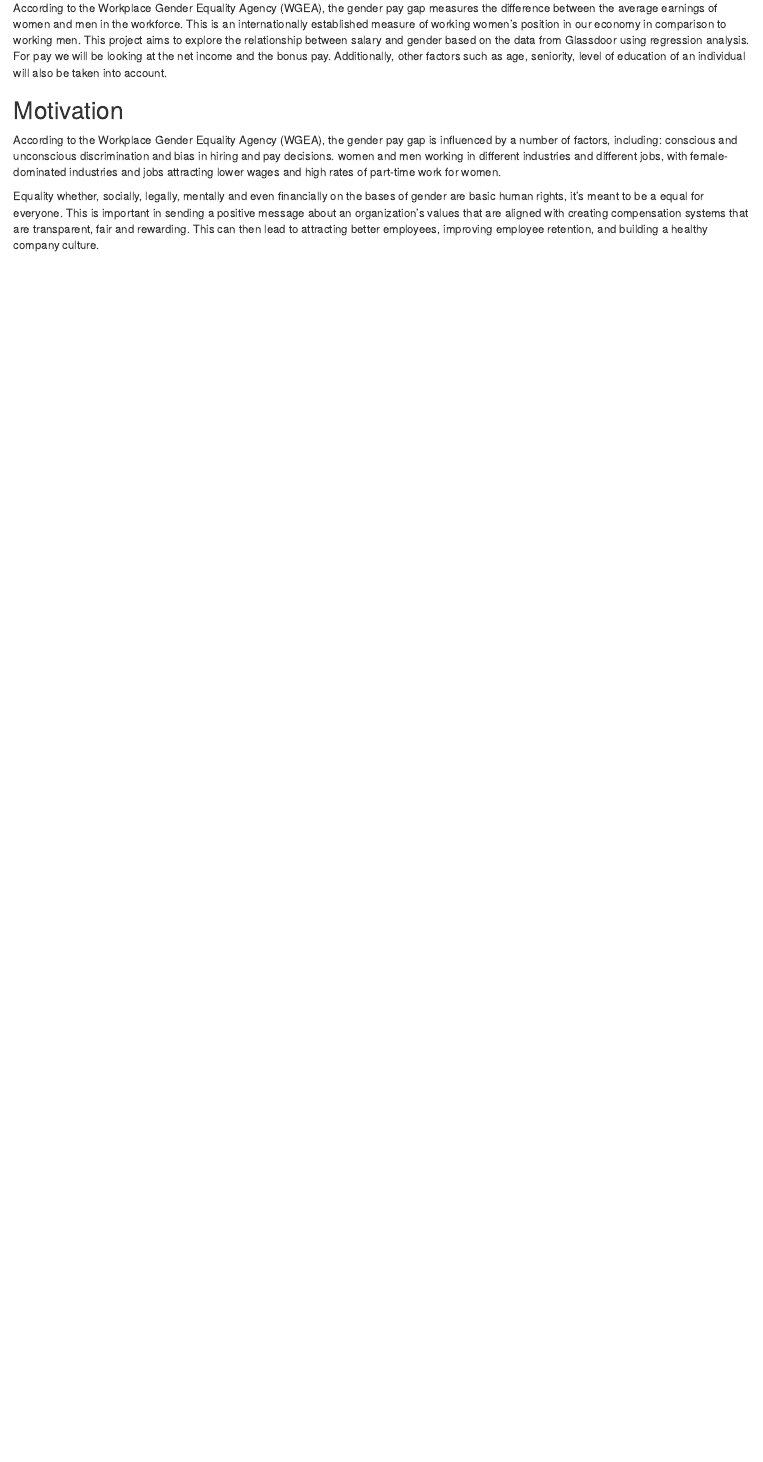
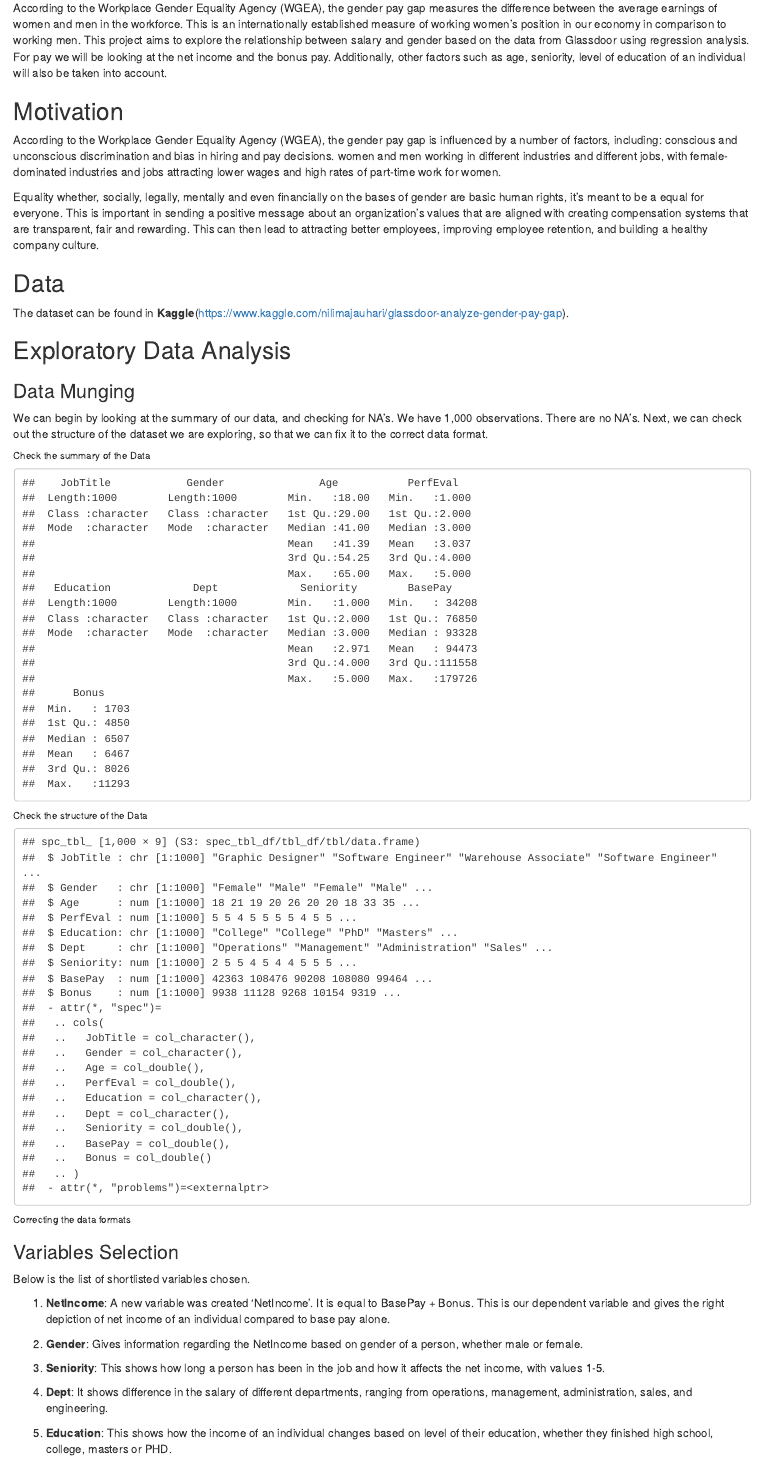
Before and after one commit to abigailchristinechen/da2, an R Markdown document (term_project/term_project.Rmd): the page in a window 1100 px wide, from 530 px down before the commit and from 350 px down after it, so that both start at the same text. Rendered offline with R 4.5, knitr and Pandoc, with nearby package versions.

Commit message:
adding data munging and variable selection

````diff
--- a/term_project/term_project.Rmd
+++ b/term_project/term_project.Rmd
@@ -53,3 +51,56 @@ According to the Workplace Gender Equality Agency (WGEA), the gender pay gap mea
 According to the Workplace Gender Equality Agency (WGEA), the gender pay gap is influenced by a number of factors, including: conscious and unconscious discrimination and bias in hiring and pay decisions. women and men working in different industries and different jobs, with female-dominated industries and jobs attracting lower wages and high rates of part-time work for women.
 
 Equality whether, socially, legally, mentally and even financially on the bases of gender are basic human rights, it's meant to be a equal for everyone. This is important in sending a positive message about an organization's values that are aligned with creating compensation systems that are transparent, fair and rewarding.  This can then lead to attracting better employees, improving employee retention, and building a healthy company culture.
+
+
+## Data
+The dataset can be found in **Kaggle**(https://www.kaggle.com/nilimajauhari/glassdoor-analyze-gender-pay-gap).
+
+
+```{r echo = FALSE, message = FALSE, include = FALSE}
+head(df)
+```
+
+## Exploratory Data Analysis
+
+### Data Munging
+
+We can begin by looking at the summary of our data, and checking for NA's.  We have 1,000 observations.  There are no NA's.  Next, we can check out the structure of the dataset we are exploring, so that we can fix it to the correct data format.
+
+###### Check the summary of the Data
+
+```{r , echo=FALSE}
+summary(df)
+```
+
+###### Check the structure of the Data
+
+```{r, echo=FALSE}
+s = str(df)
+```
+
+###### Correcting the data formats
+```{r , include=FALSE}
+#	Data cleaning and munging
+## changing the data type to correct format
+df$JobTitle = as.factor(df$JobTitle)
+df$Gender = as.factor(df$Gender)
+df$Education = as.factor(df$Education)
+df$Dept = as.factor(df$Dept)
+df$PerfEval = as.factor(df$PerfEval)
+df$Seniority = as.factor(df$Seniority)
+```
+
+### Variables Selection
+
+Below is the list of shortlisted variables chosen.
+
+1. **NetIncome**: A new variable was created 'NetIncome'. It is equal to BasePay + Bonus. This is our dependent variable and gives the right depiction of net income of an individual compared to base pay alone.
+
+2. **Gender**: Gives information regarding the NetIncome based on gender of a person, whether male or female.
+
+3. **Seniority**: This shows how long a person has been in the job and how it affects the net income, with values 1-5.
+
+4. **Dept**: It shows difference in the salary of different departments, ranging from operations, management, administration, sales, and engineering.
+
+5. **Education**: This shows how the income of an individual changes based on level of their education, whether they finished high school, college, masters or PHD.
````
Also changed, not shown: term_project/term_project.html (added), term_project/term_project.Rmd (4 more changed lines).
